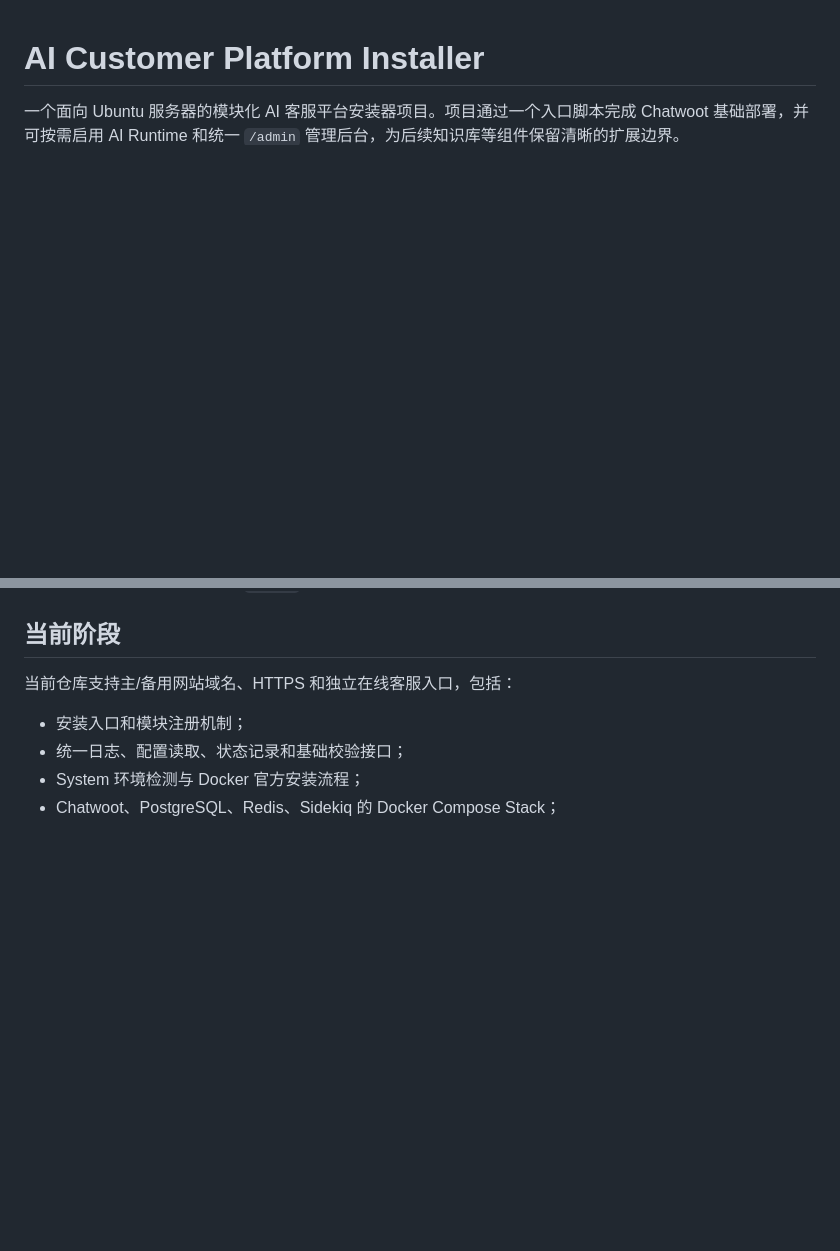
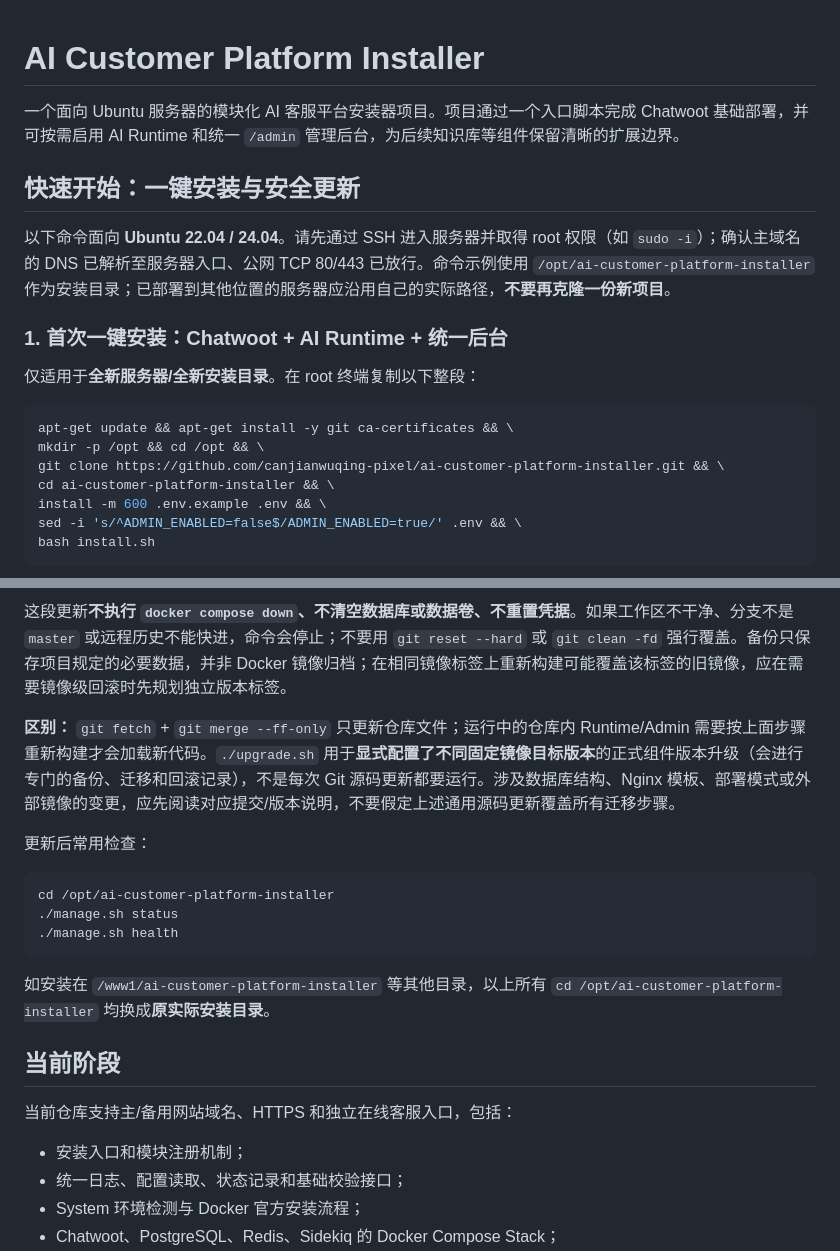
Before and after one commit to canjianwuqing-pixel/ai-customer-platform-installer, a Markdown page: README.md, 2 parts joined by grey strips. Rendered like a GitHub page; blank space fills up the shorter version.

Commit message:
docs: add first-install and safe source-update quickstart

````diff
--- a/README.md
+++ b/README.md
@@ -1,3 +1,22 @@
 # AI Customer Platform Installer
 
 一个面向 Ubuntu 服务器的模块化 AI 客服平台安装器项目。项目通过一个入口脚本完成 Chatwoot 基础部署，并可按需启用 AI Runtime 和统一 `/admin` 管理后台，为后续知识库等组件保留清晰的扩展边界。
+
+## 快速开始：一键安装与安全更新
+
+以下命令面向 **Ubuntu 22.04 / 24.04**。请先通过 SSH 进入服务器并取得 root 权限（如 `sudo -i`）；确认主域名的 DNS 已解析至服务器入口、公网 TCP 80/443 已放行。命令示例使用 `/opt/ai-customer-platform-installer` 作为安装目录；已部署到其他位置的服务器应沿用自己的实际路径，**不要再克隆一份新项目**。
+
+### 1. 首次一键安装：Chatwoot + AI Runtime + 统一后台
+
+仅适用于**全新服务器/全新安装目录**。在 root 终端复制以下整段：
+
+```bash
+apt-get update && apt-get install -y git ca-certificates && \
+mkdir -p /opt && cd /opt && \
+git clone https://github.com/canjianwuqing-pixel/ai-customer-platform-installer.git && \
+cd ai-customer-platform-installer && \
+install -m 600 .env.example .env && \
+sed -i 's/^ADMIN_ENABLED=false$/ADMIN_ENABLED=true/' .env && \
+bash install.sh
+```
+
@@ -4,3 +91,17 @@
+这段更新**不执行 `docker compose down`、不清空数据库或数据卷、不重置凭据**。如果工作区不干净、分支不是 `master` 或远程历史不能快进，命令会停止；不要用 `git reset --hard` 或 `git clean -fd` 强行覆盖。备份只保存项目规定的必要数据，并非 Docker 镜像归档；在相同镜像标签上重新构建可能覆盖该标签的旧镜像，应在需要镜像级回滚时先规划独立版本标签。
+
+**区别：** `git fetch` + `git merge --ff-only` 只更新仓库文件；运行中的仓库内 Runtime/Admin 需要按上面步骤重新构建才会加载新代码。`./upgrade.sh` 用于**显式配置了不同固定镜像目标版本**的正式组件版本升级（会进行专门的备份、迁移和回滚记录），不是每次 Git 源码更新都要运行。涉及数据库结构、Nginx 模板、部署模式或外部镜像的变更，应先阅读对应提交/版本说明，不要假定上述通用源码更新覆盖所有迁移步骤。
+
+更新后常用检查：
+
+```bash
+cd /opt/ai-customer-platform-installer
+./manage.sh status
+./manage.sh health
+```
+
+如安装在 `/www1/ai-customer-platform-installer` 等其他目录，以上所有 `cd /opt/ai-customer-platform-installer` 均换成**原实际安装目录**。
+
 
 ## 当前阶段
 
````
Also changed, not shown: other parts of README.md (+68 -0 lines).
